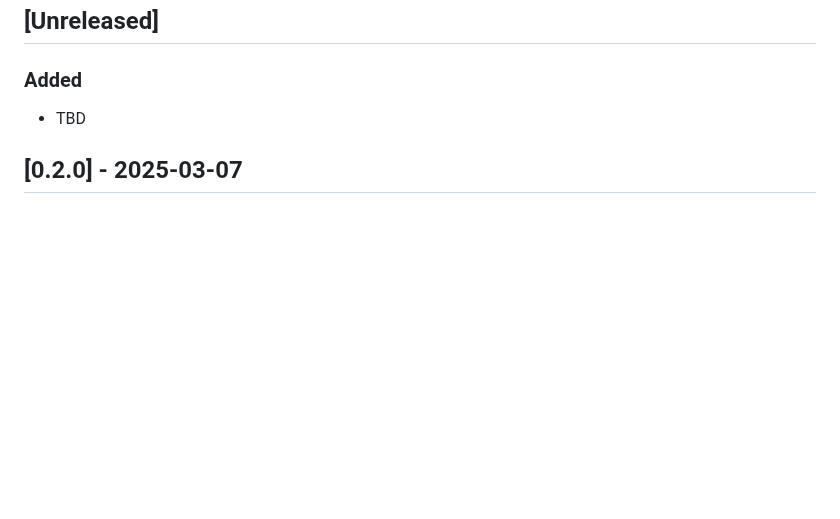
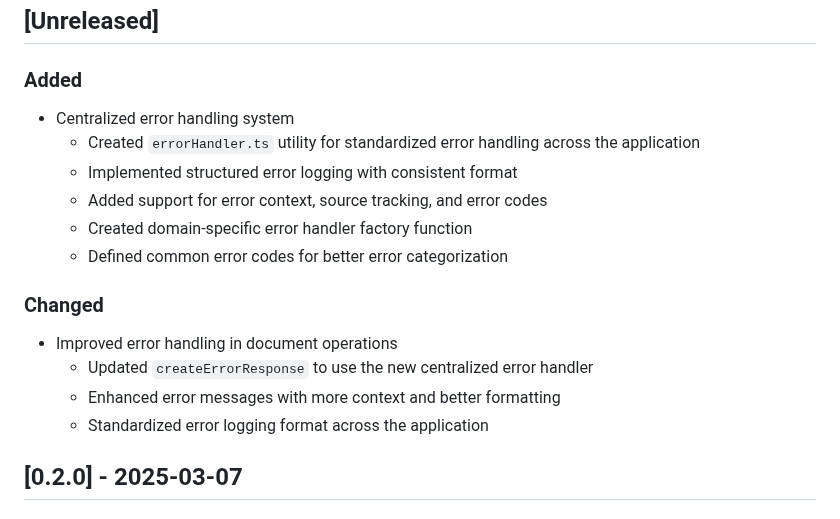
Before and after one commit to sanity-io/sanity-mcp-server, a Markdown page: CHANGELOG.md, the part around the change. GitHub-like rendering; blank space fills up the shorter version.

Commit message:
Update CHANGELOG and TODO to reflect error handling improvements

```diff
--- a/CHANGELOG.md
+++ b/CHANGELOG.md
@@ -7,7 +7,18 @@ and this project adheres to [Semantic Versioning](https://semver.org/spec/v2.0.0
 
 ## [Unreleased]
 ### Added
-- TBD
+- Centralized error handling system
+  - Created `errorHandler.ts` utility for standardized error handling across the application
+  - Implemented structured error logging with consistent format
+  - Added support for error context, source tracking, and error codes
+  - Created domain-specific error handler factory function
+  - Defined common error codes for better error categorization
+
+### Changed
+- Improved error handling in document operations
+  - Updated `createErrorResponse` to use the new centralized error handler
+  - Enhanced error messages with more context and better formatting
+  - Standardized error logging format across the application
 
 ## [0.2.0] - 2025-03-07
 ### Added
```
Also changed, not shown: TODO.md (+5 -2 lines).
